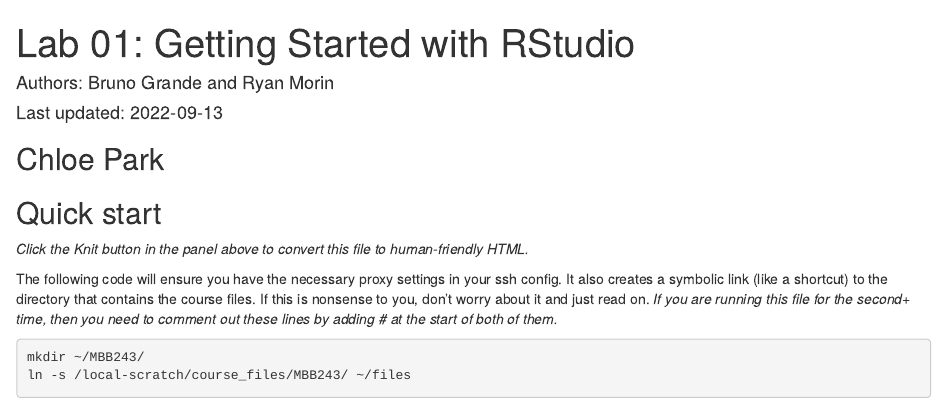
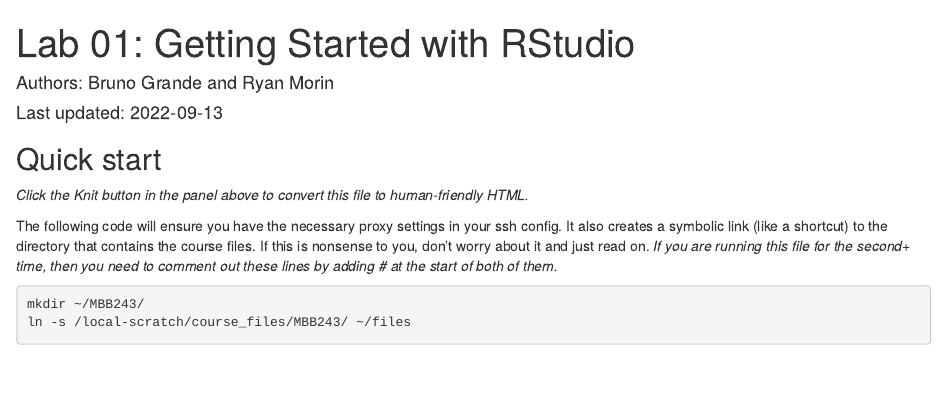
Before and after one commit to SFU-Sneddon/lab-1-Chloeep, an R Markdown document (lab01-activity.Rmd): the page in a window 1100 px wide, from its top. Rendered offline with R 4.5, knitr and Pandoc, with nearby package versions.

Commit message:
initial commit

````diff
--- a/lab01-activity.Rmd
+++ b/lab01-activity.Rmd
@@ -11,7 +11,6 @@
 knitr::opts_chunk$set(echo = TRUE)
 
 ```
-## Chloe Park
 
 ## Quick start
 
````
